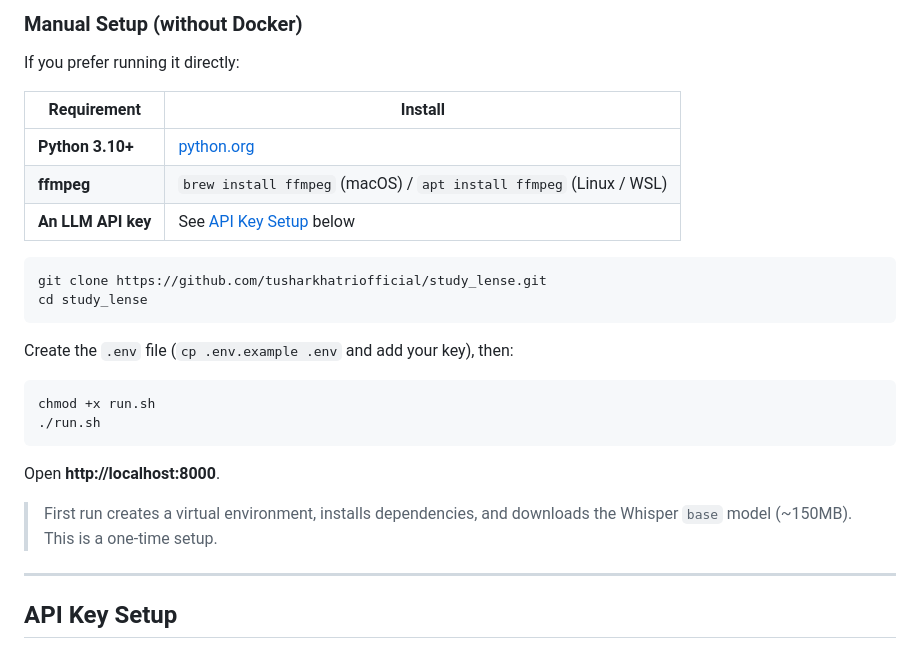
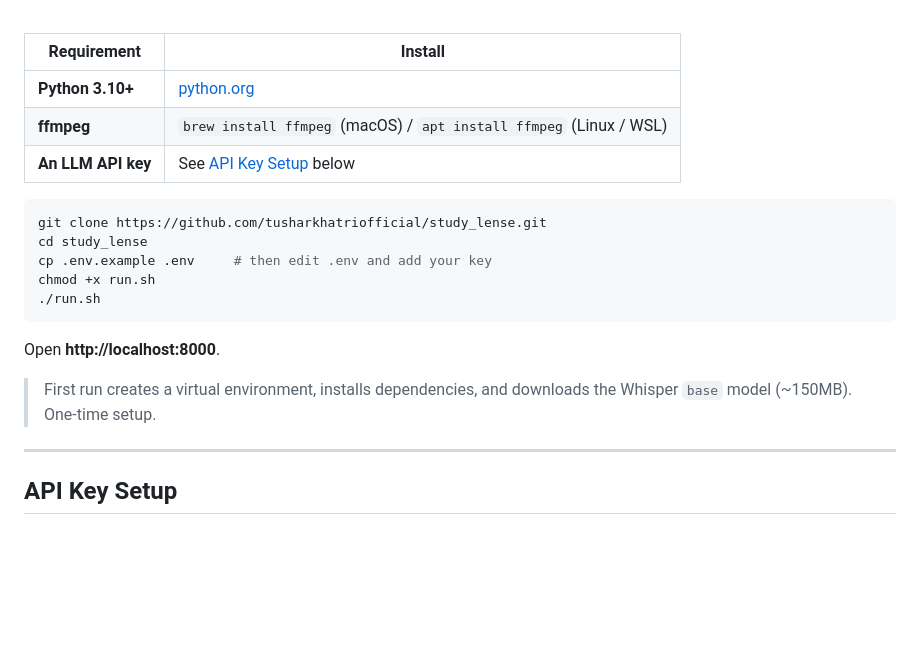
Before and after one commit to tusharkhatriofficial/StudyLens, a Markdown page: README.md, the part around one of its changes. GitHub-like rendering; folded sections open; blank space fills up the shorter version.

````diff
--- a/README.md
+++ b/README.md
@@ -152,7 +233,5 @@ docker compose up -d
 
-### Manual Setup (without Docker)
-
-If you prefer running it directly:
+<br>
 
 | Requirement | Install |
 |-------------|---------|
@@ -163,18 +242,16 @@ If you prefer running it directly:
 ```bash
 git clone https://github.com/tusharkhatriofficial/study_lense.git
 cd study_lense
-```
-
-Create the `.env` file (`cp .env.example .env` and add your key), then:
-
-```bash
+cp .env.example .env     # then edit .env and add your key
 chmod +x run.sh
 ./run.sh
 ```
 
 Open **http://localhost:8000**.
 
-> First run creates a virtual environment, installs dependencies, and downloads the Whisper `base` model (~150MB). This is a one-time setup.
+> First run creates a virtual environment, installs dependencies, and downloads the Whisper `base` model (~150MB). One-time setup.
+
+</details>
 
 ---
 
````
Also changed, not shown: other parts of README.md (+96 -15 lines).
